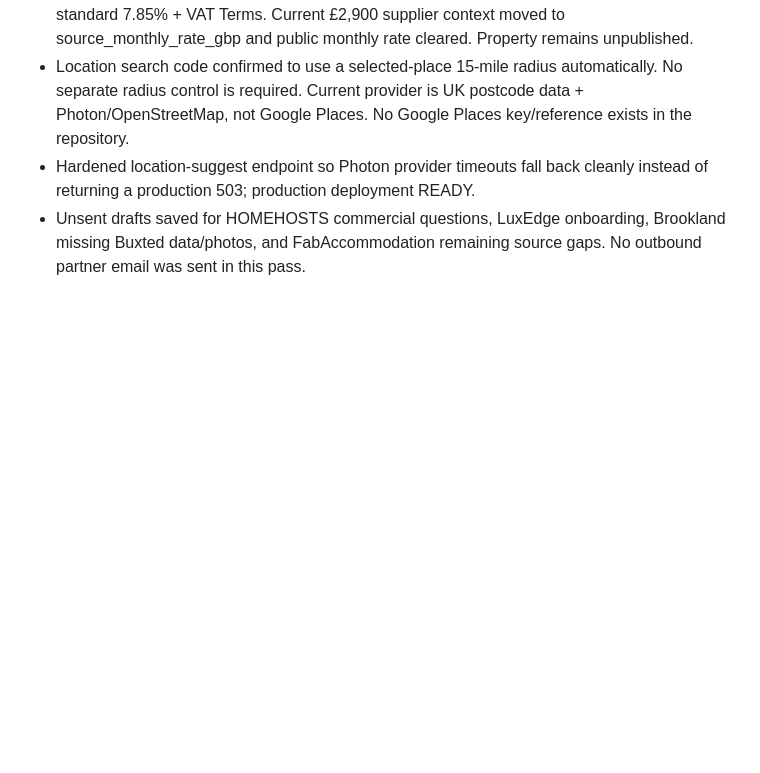
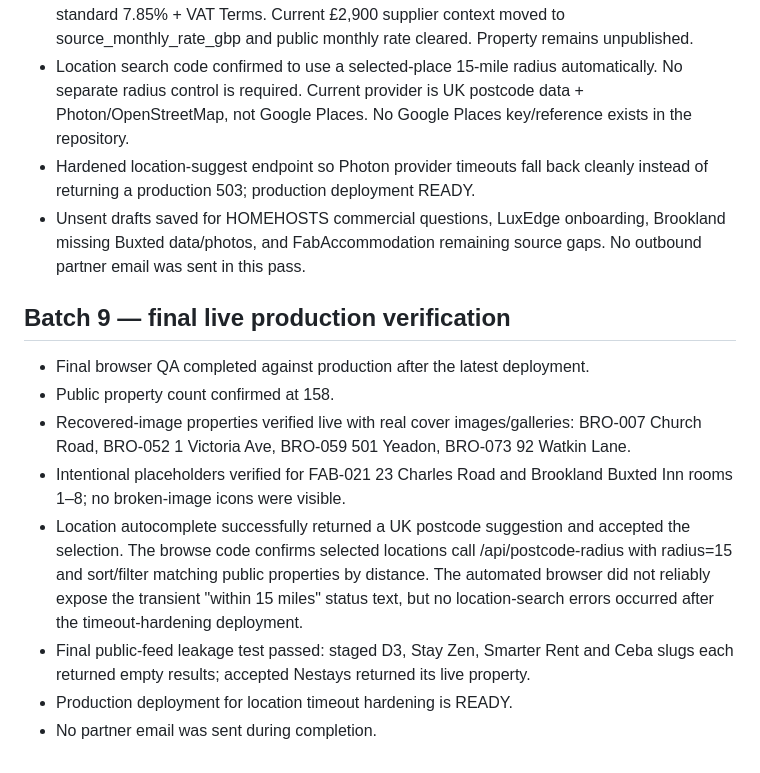
Before and after one commit to thepropertycarecouk-alt/-property-care-co-website, a Markdown page: PCCO-WEBSITE-PARTNER-QA-CHECKPOINT-2026-09-28.md, the part around the change. Rendered like a GitHub page; blank space fills up the shorter version.

Commit message:
Save final live PCCO marketplace QA verification

```diff
--- a/PCCO-WEBSITE-PARTNER-QA-CHECKPOINT-2026-09-28.md
+++ b/PCCO-WEBSITE-PARTNER-QA-CHECKPOINT-2026-09-28.md
@@ -82,3 +82,13 @@ Fresh Smarter Rent invitation externally tested successfully; correct company/cu
 - Location search code confirmed to use a selected-place 15-mile radius automatically. No separate radius control is required. Current provider is UK postcode data + Photon/OpenStreetMap, not Google Places. No Google Places key/reference exists in the repository.
 - Hardened location-suggest endpoint so Photon provider timeouts fall back cleanly instead of returning a production 503; production deployment READY.
 - Unsent drafts saved for HOMEHOSTS commercial questions, LuxEdge onboarding, Brookland missing Buxted data/photos, and FabAccommodation remaining source gaps. No outbound partner email was sent in this pass.
+
+## Batch 9 — final live production verification
+- Final browser QA completed against production after the latest deployment.
+- Public property count confirmed at 158.
+- Recovered-image properties verified live with real cover images/galleries: BRO-007 Church Road, BRO-052 1 Victoria Ave, BRO-059 501 Yeadon, BRO-073 92 Watkin Lane.
+- Intentional placeholders verified for FAB-021 23 Charles Road and Brookland Buxted Inn rooms 1–8; no broken-image icons were visible.
+- Location autocomplete successfully returned a UK postcode suggestion and accepted the selection. The browse code confirms selected locations call /api/postcode-radius with radius=15 and sort/filter matching public properties by distance. The automated browser did not reliably expose the transient "within 15 miles" status text, but no location-search errors occurred after the timeout-hardening deployment.
+- Final public-feed leakage test passed: staged D3, Stay Zen, Smarter Rent and Ceba slugs each returned empty results; accepted Nestays returned its live property.
+- Production deployment for location timeout hardening is READY.
+- No partner email was sent during completion.
```
